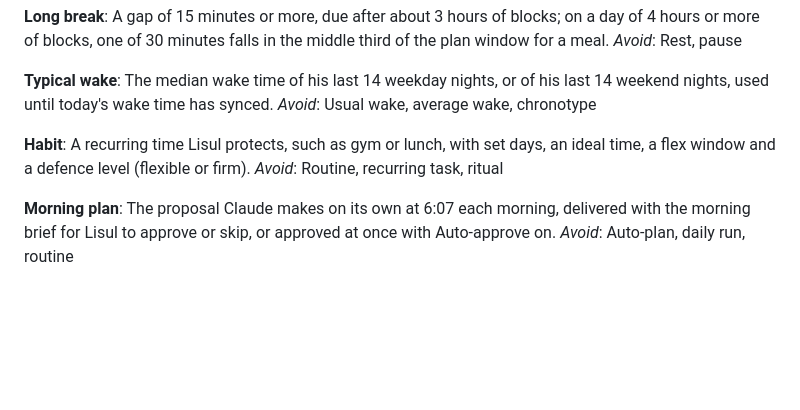
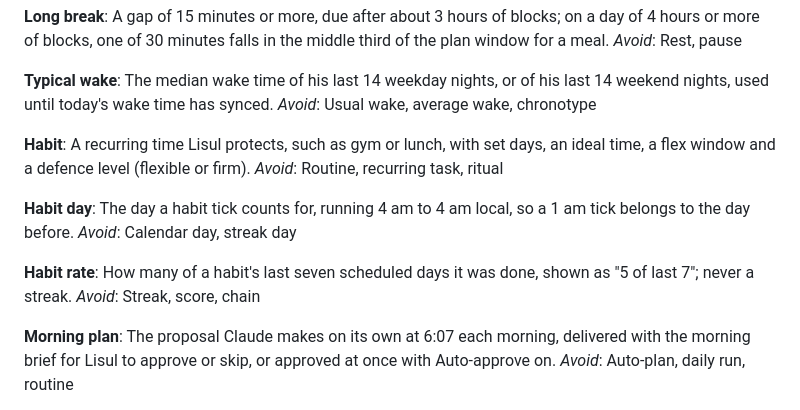
Before and after one commit to elvitigalalis/react-vscode-portfolio, a Markdown page: GLOSSARY.md, the part around the change. Rendered like a GitHub page; blank space fills up the shorter version.

Commit message:
Document habits as rates

```diff
--- a/GLOSSARY.md
+++ b/GLOSSARY.md
@@ -181,6 +181,14 @@ _Avoid_: Usual wake, average wake, chronotype
 A recurring time Lisul protects, such as gym or lunch, with set days, an ideal time, a flex window and a defence level (flexible or firm).
 _Avoid_: Routine, recurring task, ritual
 
+**Habit day**:
+The day a habit tick counts for, running 4 am to 4 am local, so a 1 am tick belongs to the day before.
+_Avoid_: Calendar day, streak day
+
+**Habit rate**:
+How many of a habit's last seven scheduled days it was done, shown as "5 of last 7"; never a streak.
+_Avoid_: Streak, score, chain
+
 **Morning plan**:
 The proposal Claude makes on its own at 6:07 each morning, delivered with the morning brief for Lisul to approve or skip, or approved at once with Auto-approve on.
 _Avoid_: Auto-plan, daily run, routine
```
Also changed, not shown: docs/sheet-habits.md (added, +37 -0 lines), docs/sheet.md (+2 -0 lines).
